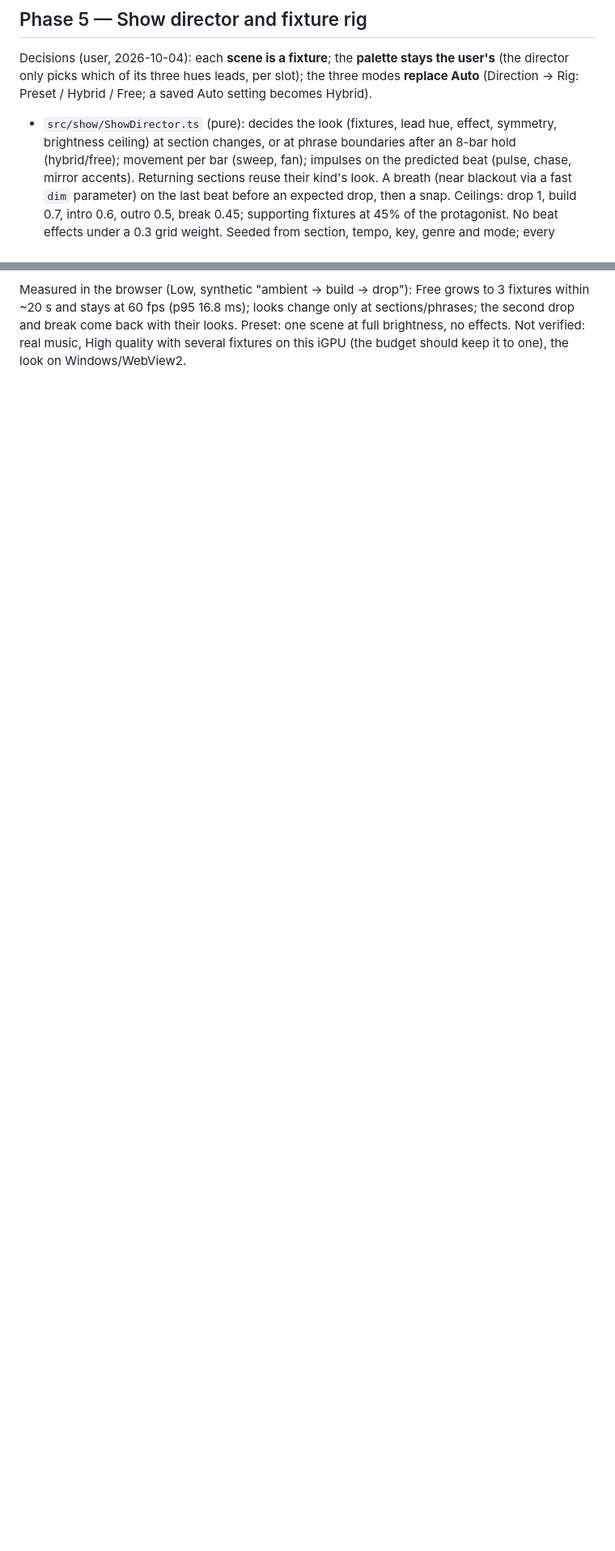
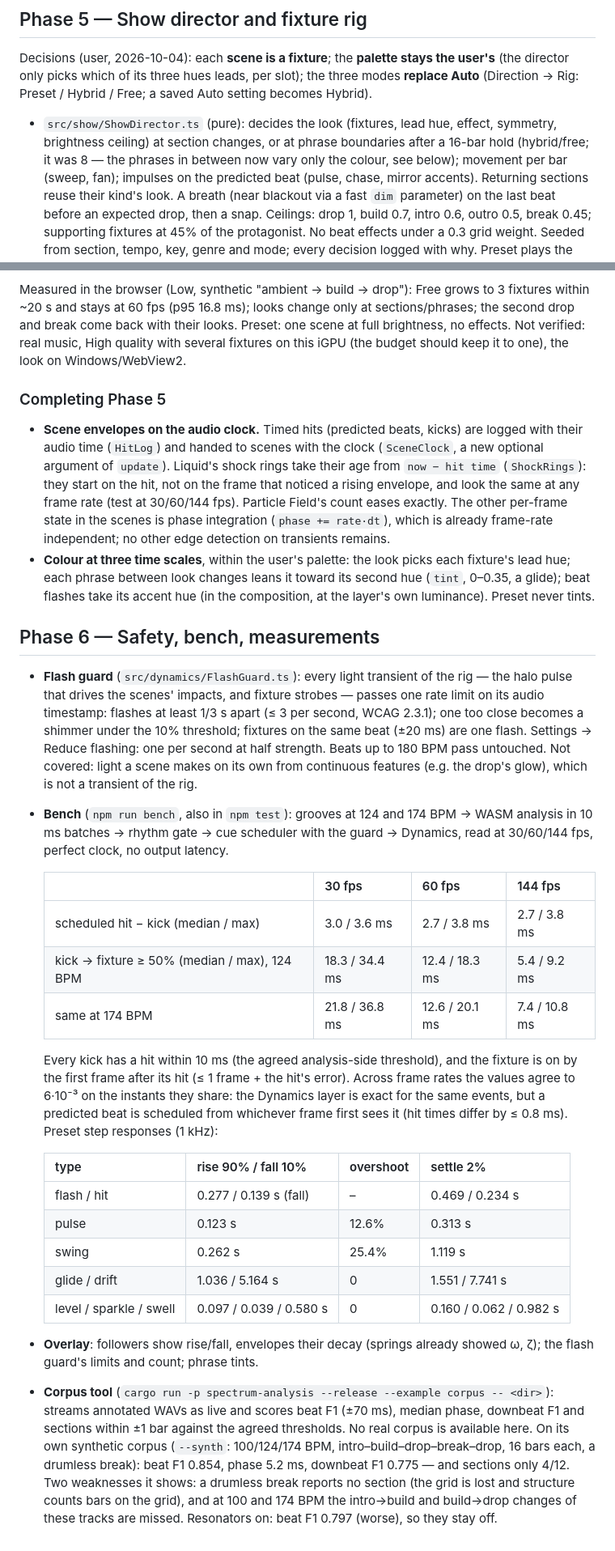
Before and after one commit to lonelyfrank/euforia-audio-experience, a Markdown page: docs/experience-engine.md, 2 parts joined by grey strips. Shown at 81% size. Rendered like a GitHub page; blank space fills up the shorter version.

Commit message:
Docs: Phase 5 completion and Phase 6 measurements
Co-Authored-By: Claude Opus 5.5 <noreply@anthropic.com>

```diff
--- a/docs/experience-engine.md
+++ b/docs/experience-engine.md
@@ -150,7 +150,8 @@ Hybrid / Free; a saved Auto setting becomes Hybrid).
 
 - `src/show/ShowDirector.ts` (pure): decides the look (fixtures, lead hue,
   effect, symmetry, brightness ceiling) at section changes, or at phrase
-  boundaries after an 8-bar hold (hybrid/free); movement per bar (sweep,
+  boundaries after a 16-bar hold (hybrid/free; it was 8 — the phrases in
+  between now vary only the colour, see below); movement per bar (sweep,
   fan); impulses on the predicted beat (pulse, chase, mirror accents).
   Returning sections reuse their kind's look. A breath (near blackout via a
   fast `dim` parameter) on the last beat before an expected drop, then a
@@ -175,3 +176,70 @@ change only at sections/phrases; the second drop and break come back with
 their looks. Preset: one scene at full brightness, no effects. Not verified:
 real music, High quality with several fixtures on this iGPU (the budget
 should keep it to one), the look on Windows/WebView2.
+
+### Completing Phase 5
+
+- **Scene envelopes on the audio clock.** Timed hits (predicted beats,
+  kicks) are logged with their audio time (`HitLog`) and handed to scenes
+  with the clock (`SceneClock`, a new optional argument of `update`).
+  Liquid's shock rings take their age from `now − hit time`
+  (`ShockRings`): they start on the hit, not on the frame that noticed a
+  rising envelope, and look the same at any frame rate (test at 30/60/144
+  fps). Particle Field's count eases exactly. The other per-frame state in
+  the scenes is phase integration (`phase += rate·dt`), which is already
+  frame-rate independent; no other edge detection on transients remains.
+- **Colour at three time scales**, within the user's palette: the look
+  picks each fixture's lead hue; each phrase between look changes leans it
+  toward its second hue (`tint`, 0–0.35, a glide); beat flashes take its
+  accent hue (in the composition, at the layer's own luminance). Preset
+  never tints.
+
+## Phase 6 — Safety, bench, measurements
+
+- **Flash guard** (`src/dynamics/FlashGuard.ts`): every light transient of
+  the rig — the halo pulse that drives the scenes' impacts, and fixture
+  strobes — passes one rate limit on its audio timestamp: flashes at least
+  1/3 s apart (≤ 3 per second, WCAG 2.3.1); one too close becomes a
+  shimmer under the 10% threshold; fixtures on the same beat (±20 ms) are
+  one flash. Settings → Reduce flashing: one per second at half strength.
+  Beats up to 180 BPM pass untouched. Not covered: light a scene makes on
+  its own from continuous features (e.g. the drop's glow), which is not a
+  transient of the rig.
+- **Bench** (`npm run bench`, also in `npm test`): grooves at 124 and 174
+  BPM → WASM analysis in 10 ms batches → rhythm gate → cue scheduler with
+  the guard → Dynamics, read at 30/60/144 fps, perfect clock, no output
+  latency.
+
+  | | 30 fps | 60 fps | 144 fps |
+  |---|---|---|---|
+  | scheduled hit − kick (median / max) | 3.0 / 3.6 ms | 2.7 / 3.8 ms | 2.7 / 3.8 ms |
+  | kick → fixture ≥ 50% (median / max), 124 BPM | 18.3 / 34.4 ms | 12.4 / 18.3 ms | 5.4 / 9.2 ms |
+  | same at 174 BPM | 21.8 / 36.8 ms | 12.6 / 20.1 ms | 7.4 / 10.8 ms |
+
+  Every kick has a hit within 10 ms (the agreed analysis-side threshold),
+  and the fixture is on by the first frame after its hit (≤ 1 frame +
+  the hit's error). Across frame rates the values agree to 6·10⁻³ on the
+  instants they share: the Dynamics layer is exact for the same events,
+  but a predicted beat is scheduled from whichever frame first sees it
+  (hit times differ by ≤ 0.8 ms). Preset step responses (1 kHz):
+
+  | type | rise 90% / fall 10% | overshoot | settle 2% |
+  |---|---|---|---|
+  | flash / hit | 0.277 / 0.139 s (fall) | – | 0.469 / 0.234 s |
+  | pulse | 0.123 s | 12.6% | 0.313 s |
+  | swing | 0.262 s | 25.4% | 1.119 s |
+  | glide / drift | 1.036 / 5.164 s | 0 | 1.551 / 7.741 s |
+  | level / sparkle / swell | 0.097 / 0.039 / 0.580 s | 0 | 0.160 / 0.062 / 0.982 s |
+- **Overlay**: followers show rise/fall, envelopes their decay (springs
+  already showed ω, ζ); the flash guard's limits and count; phrase tints.
+- **Corpus tool** (`cargo run -p spectrum-analysis --release --example
+  corpus -- <dir>`): streams annotated WAVs as live and scores beat F1
+  (±70 ms), median phase, downbeat F1 and sections within ±1 bar against
+  the agreed thresholds. No real corpus is available here. On its own
+  synthetic corpus (`--synth`: 100/124/174 BPM, intro–build–drop–break–drop,
+  16 bars each, a drumless break): beat F1 0.854, phase 5.2 ms, downbeat
+  F1 0.775 — and sections only 4/12. Two weaknesses it shows: a drumless
+  break reports no section (the grid is lost and structure counts bars on
+  the grid), and at 100 and 174 BPM the intro→build and build→drop changes
+  of these tracks are missed. Resonators on: beat F1 0.797 (worse), so they
+  stay off.
```
